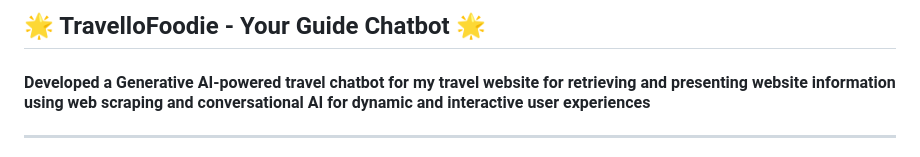
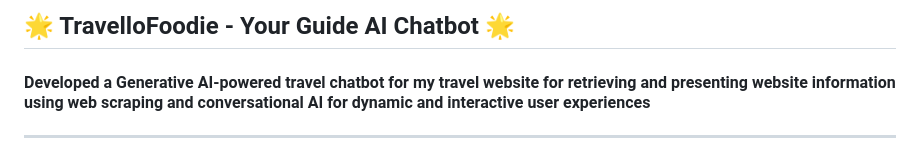
Before and after one commit to ManideepMuddagowni/TravelloFoodie---Your-Guide-Chatbot, a Markdown page: README.md, the part around the change. Rendered like a GitHub page.

```diff
--- a/README.md
+++ b/README.md
@@ -1,4 +1,4 @@
-## 🌟 TravelloFoodie - Your Guide Chatbot 🌟
+## 🌟 TravelloFoodie - Your Guide AI Chatbot 🌟
 
 #### Developed a Generative AI-powered travel chatbot for my travel website for retrieving and presenting website information using web scraping and conversational AI for dynamic and interactive user experiences
 ---
```
